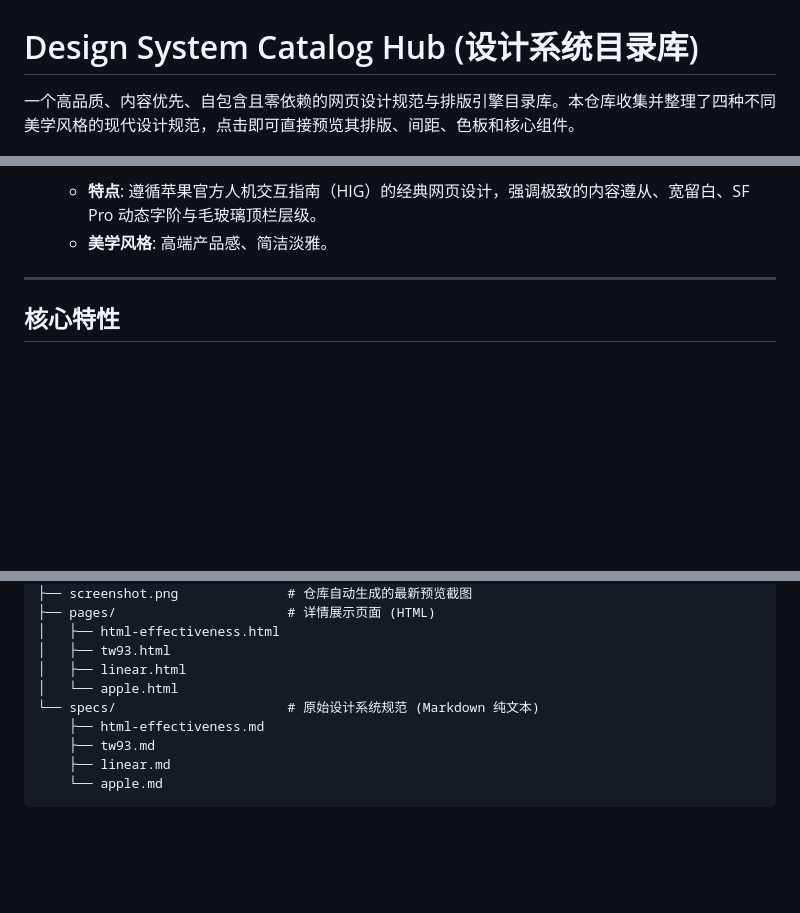
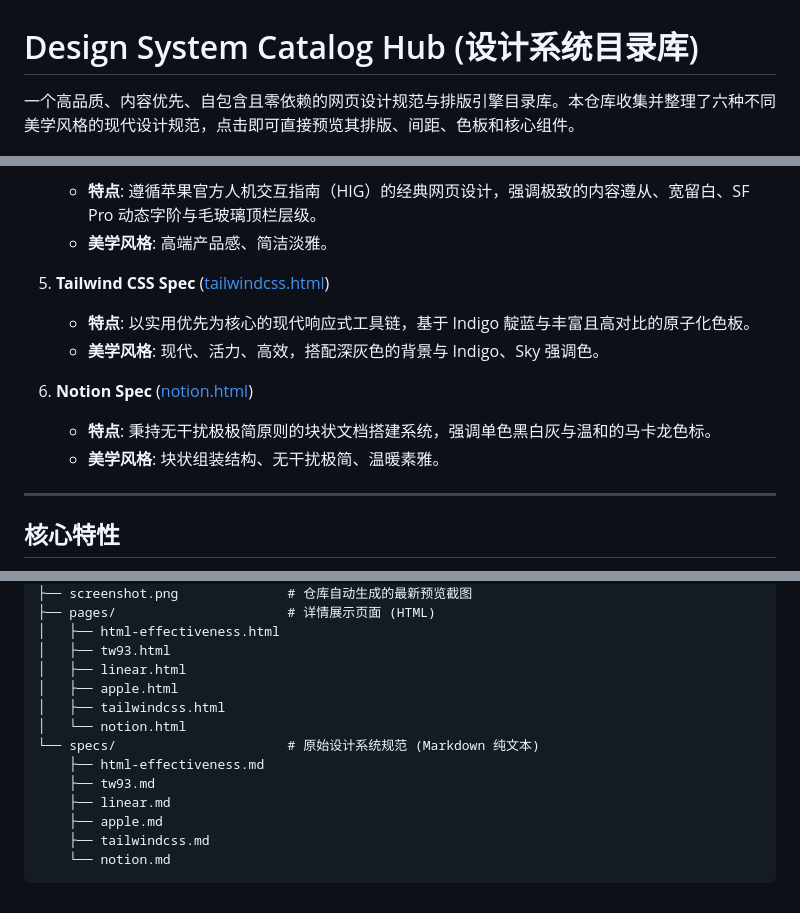
Before and after one commit to holynova/my-design-system, a Markdown page: README.md, 3 parts joined by grey strips. Rendered like a GitHub page; blank space fills up the shorter version.

Commit message:
feat: add Tailwind CSS and Notion design systems to catalog

````diff
--- a/README.md
+++ b/README.md
@@ -1,6 +1,6 @@
 # Design System Catalog Hub (设计系统目录库)
 
-一个高品质、内容优先、自包含且零依赖的网页设计规范与排版引擎目录库。本仓库收集并整理了四种不同美学风格的现代设计规范，点击即可直接预览其排版、间距、色板和核心组件。
+一个高品质、内容优先、自包含且零依赖的网页设计规范与排版引擎目录库。本仓库收集并整理了六种不同美学风格的现代设计规范，点击即可直接预览其排版、间距、色板和核心组件。
 
 ![Screenshot](screenshot.png)
 
@@ -28,6 +28,14 @@
 4. **Apple HIG Spec** ([apple.html](pages/apple.html))
    - **特点**: 遵循苹果官方人机交互指南（HIG）的经典网页设计，强调极致的内容遵从、宽留白、SF Pro 动态字阶与毛玻璃顶栏层级。
    - **美学风格**: 高端产品感、简洁淡雅。
+
+5. **Tailwind CSS Spec** ([tailwindcss.html](pages/tailwindcss.html))
+   - **特点**: 以实用优先为核心的现代响应式工具链，基于 Indigo 靛蓝与丰富且高对比的原子化色板。
+   - **美学风格**: 现代、活力、高效，搭配深灰色的背景与 Indigo、Sky 强调色。
+
+6. **Notion Spec** ([notion.html](pages/notion.html))
+   - **特点**: 秉持无干扰极极简原则的块状文档搭建系统，强调单色黑白灰与温和的马卡龙色标。
+   - **美学风格**: 块状组装结构、无干扰极简、温暖素雅。
 
 ---
 
@@ -55,10 +63,14 @@
 │   ├── html-effectiveness.html
 │   ├── tw93.html
 │   ├── linear.html
-│   └── apple.html
+│   ├── apple.html
+│   ├── tailwindcss.html
+│   └── notion.html
 └── specs/                      # 原始设计系统规范 (Markdown 纯文本)
     ├── html-effectiveness.md
     ├── tw93.md
     ├── linear.md
-    └── apple.md
+    ├── apple.md
+    ├── tailwindcss.md
+    └── notion.md
 ```
````
Also changed, not shown: other parts of README.md (+1 -1 lines), specs/notion.md (added, +168 -0 lines), specs/tailwindcss.md (added, +179 -0 lines), screenshot.png, 3 other files.
